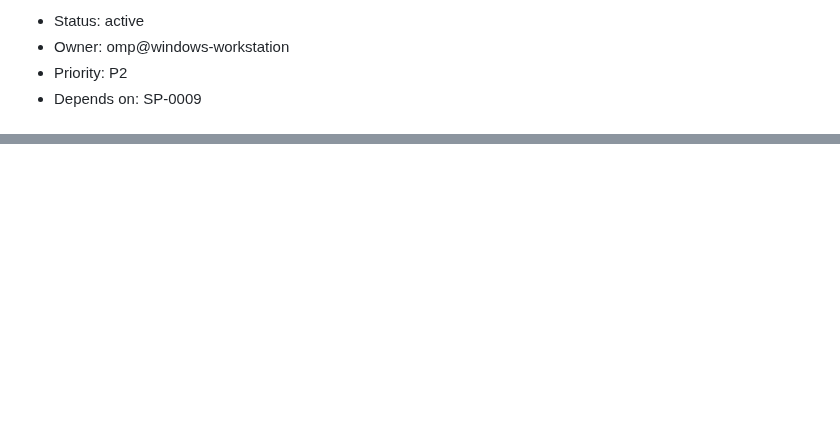
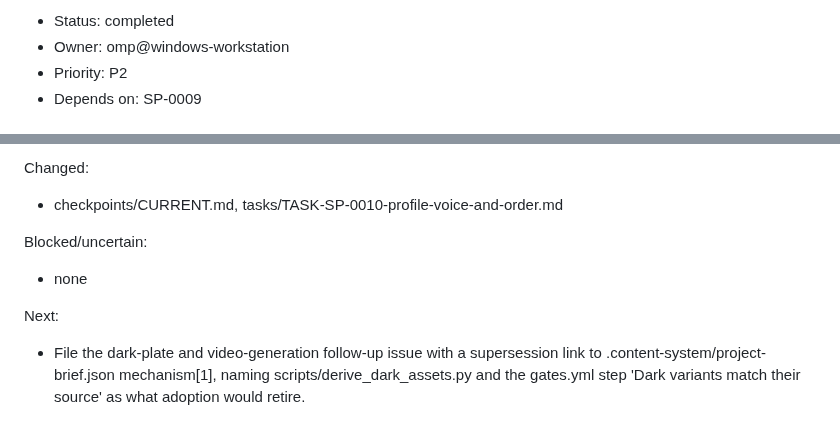
Before and after one commit to Pukujan/stylish-profile, a Markdown page: tasks/TASK-SP-0010-profile-voice-and-order.md, 2 parts joined by grey strips. Drawn GitHub-style; blank space fills up the shorter version.

```diff
--- a/tasks/TASK-SP-0010-profile-voice-and-order.md
+++ b/tasks/TASK-SP-0010-profile-voice-and-order.md
@@ -4,5 +4,5 @@
 
-- Status: active
+- Status: completed
 - Owner: omp@windows-workstation
 - Priority: P2
 - Depends on: SP-0009
@@ -152,0 +168,8 @@ Next:
+Changed:
+- checkpoints/CURRENT.md, tasks/TASK-SP-0010-profile-voice-and-order.md
+
+Blocked/uncertain:
+- none
+
+Next:
+- File the dark-plate and video-generation follow-up issue with a supersession link to .content-system/project-brief.json mechanism[1], naming scripts/derive_dark_assets.py and the gates.yml step 'Dark variants match their source' as what adoption would retire.
```
Also changed, not shown: other parts of tasks/TASK-SP-0010-profile-voice-and-order.md (+16 -1 lines), checkpoints/CURRENT.md (+11 -19 lines).
